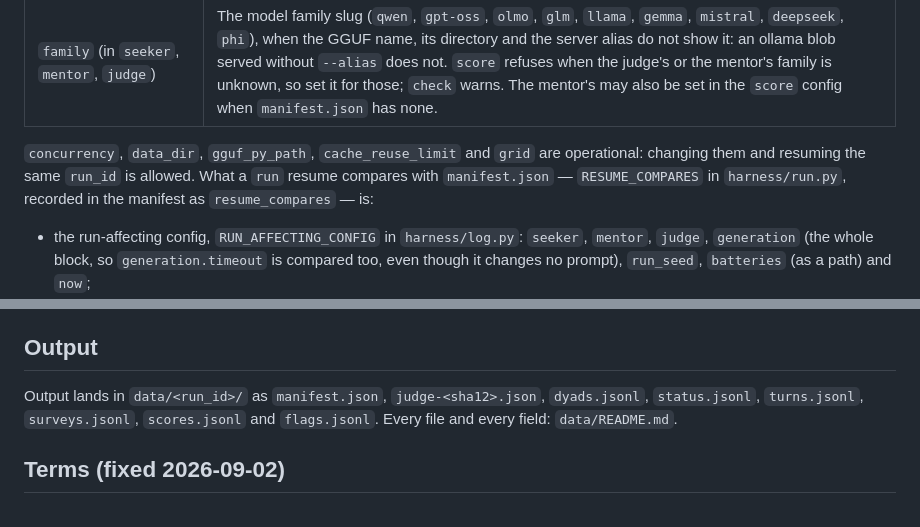
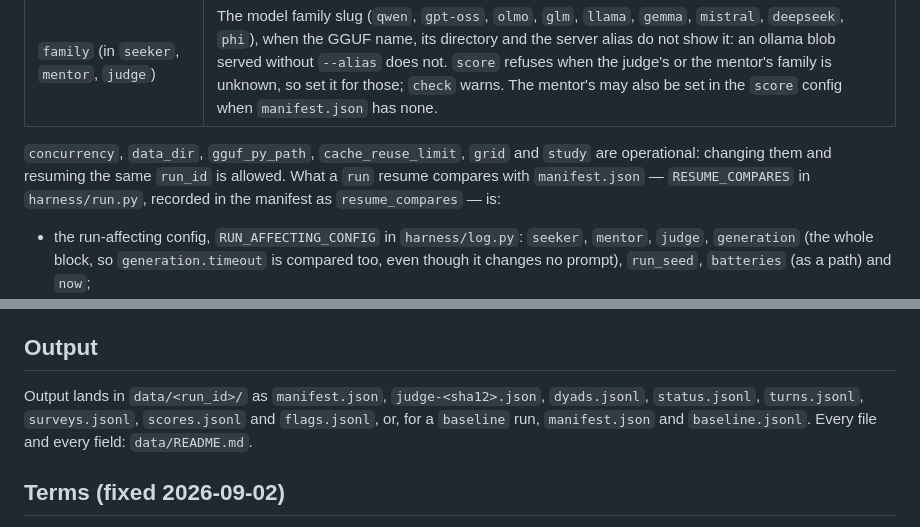
Before and after one commit to alexbnewhouse/llm-polarization, a Markdown page: harness/README.md, 2 parts joined by grey strips. GitHub-like rendering.

```diff
--- a/harness/README.md
+++ b/harness/README.md
@@ -194,9 +194,9 @@ pass on: its row is logged with `error` and the dyad fails (`HarmonyMarkup`, `Un
 | `judge` | Only needed by `score`. Must be a third model: `score` refuses if the judge hash equals the seeker's or the mentor's, or if the judge is from the mentor's model family. |
 | `family` (in `seeker`, `mentor`, `judge`) | The model family slug (`qwen`, `gpt-oss`, `olmo`, `glm`, `llama`, `gemma`, `mistral`, `deepseek`, `phi`), when the GGUF name, its directory and the server alias do not show it: an ollama blob served without `--alias` does not. `score` refuses when the judge's or the mentor's family is unknown, so set it for those; `check` warns. The mentor's may also be set in the `score` config when `manifest.json` has none. |
 
-`concurrency`, `data_dir`, `gguf_py_path`, `cache_reuse_limit` and `grid` are operational: changing them
-and resuming the same `run_id` is allowed. What a `run` resume compares with `manifest.json` —
-`RESUME_COMPARES` in `harness/run.py`, recorded in the manifest as `resume_compares` — is:
+`concurrency`, `data_dir`, `gguf_py_path`, `cache_reuse_limit`, `grid` and `study` are operational:
+changing them and resuming the same `run_id` is allowed. What a `run` resume compares with `manifest.json`
+— `RESUME_COMPARES` in `harness/run.py`, recorded in the manifest as `resume_compares` — is:
 
 - the run-affecting config, `RUN_AFFECTING_CONFIG` in `harness/log.py`: `seeker`, `mentor`, `judge`,
   `generation` (the whole block, so `generation.timeout` is compared too, even though it changes no
@@ -303,8 +303,8 @@ What the parity rows allow, and say when they use it (2026-09-28):
 ## Output
 
 Output lands in `data/<run_id>/` as `manifest.json`, `judge-<sha12>.json`, `dyads.jsonl`, `status.jsonl`,
-`turns.jsonl`, `surveys.jsonl`, `scores.jsonl` and `flags.jsonl`. Every file and every field:
-`data/README.md`.
+`turns.jsonl`, `surveys.jsonl`, `scores.jsonl` and `flags.jsonl`, or, for a `baseline` run,
+`manifest.json` and `baseline.jsonl`. Every file and every field: `data/README.md`.
 
 ## Terms (fixed 2026-09-02)
 
```
Also changed, not shown: docs/REPRODUCIBILITY.md (+26 -13 lines).
